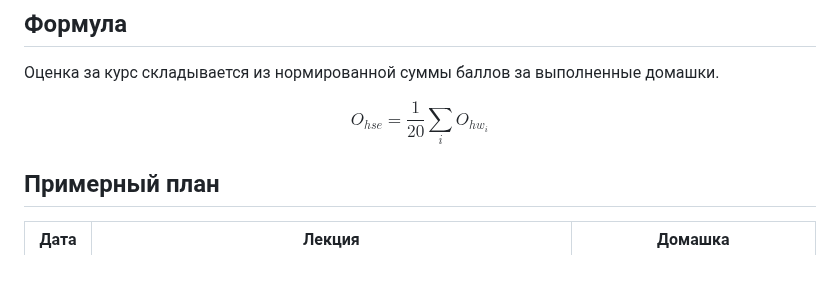
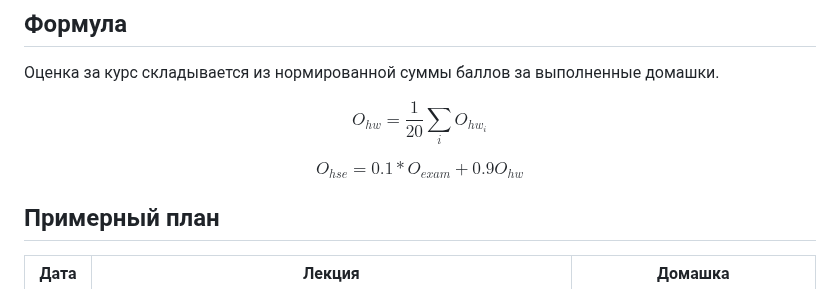
Before and after one commit to fintech-dl-hse/course, a Markdown page: README.md, the part around the change. Rendered like a GitHub page.

Commit message:
Add exam

```diff
--- a/README.md
+++ b/README.md
@@ -77,7 +77,9 @@
 
 Оценка за курс складывается из нормированной суммы баллов за выполненные домашки.
 
-$$ O_{hse} = \frac{1}{20} \sum_{i} O_{hw_i} $$
+$$ O_{hw} = \frac{1}{20} \sum_{i} O_{hw_i} $$
+
+$$ O_{hse} = 0.1 * O_{exam} + 0.9 O_{hw} $$
 
 ## Примерный план
 
```
